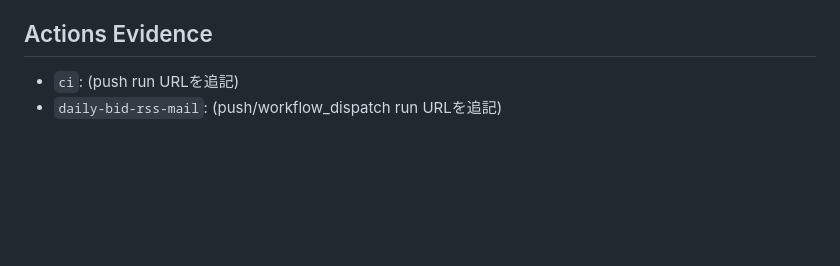
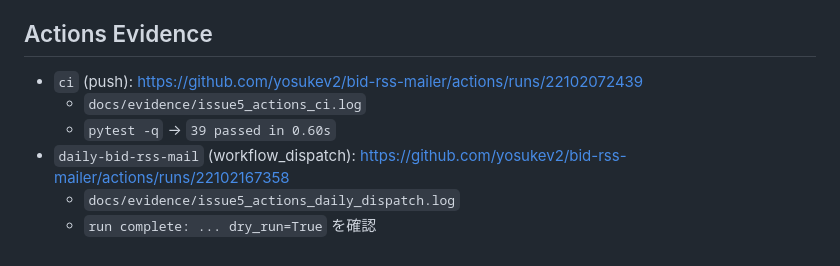
Before and after one commit to yosukev2/bid-rss-mailer, a Markdown page: docs/ac_audit_2026-02-17.md, the part around the change. GitHub-like rendering; blank space fills up the shorter version.

Commit message:
docs: add actions evidence links for ac audit rerun

```diff
--- a/docs/ac_audit_2026-02-17.md
+++ b/docs/ac_audit_2026-02-17.md
@@ -198,5 +198,9 @@ export DB_PATH="${GITHUB_WORKSPACE}/data/app.db"
 
 ## Actions Evidence
 
-- `ci`: (push run URLを追記)
-- `daily-bid-rss-mail`: (push/workflow_dispatch run URLを追記)
+- `ci` (push): https://github.com/yosukev2/bid-rss-mailer/actions/runs/22102072439
+  - `docs/evidence/issue5_actions_ci.log`
+  - `pytest -q` -> `39 passed in 0.60s`
+- `daily-bid-rss-mail` (workflow_dispatch): https://github.com/yosukev2/bid-rss-mailer/actions/runs/22102167358
+  - `docs/evidence/issue5_actions_daily_dispatch.log`
+  - `run complete: ... dry_run=True` を確認
```
